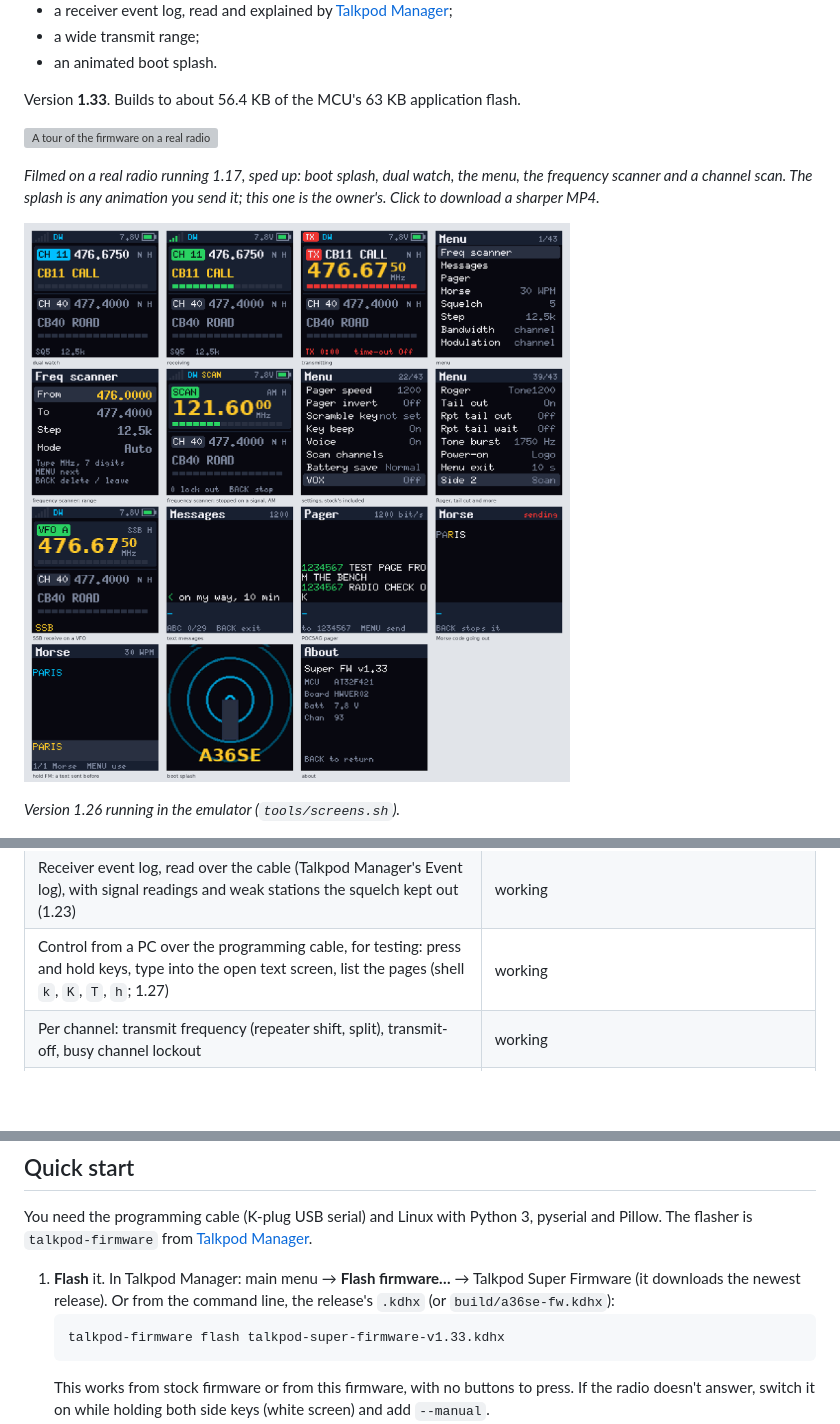
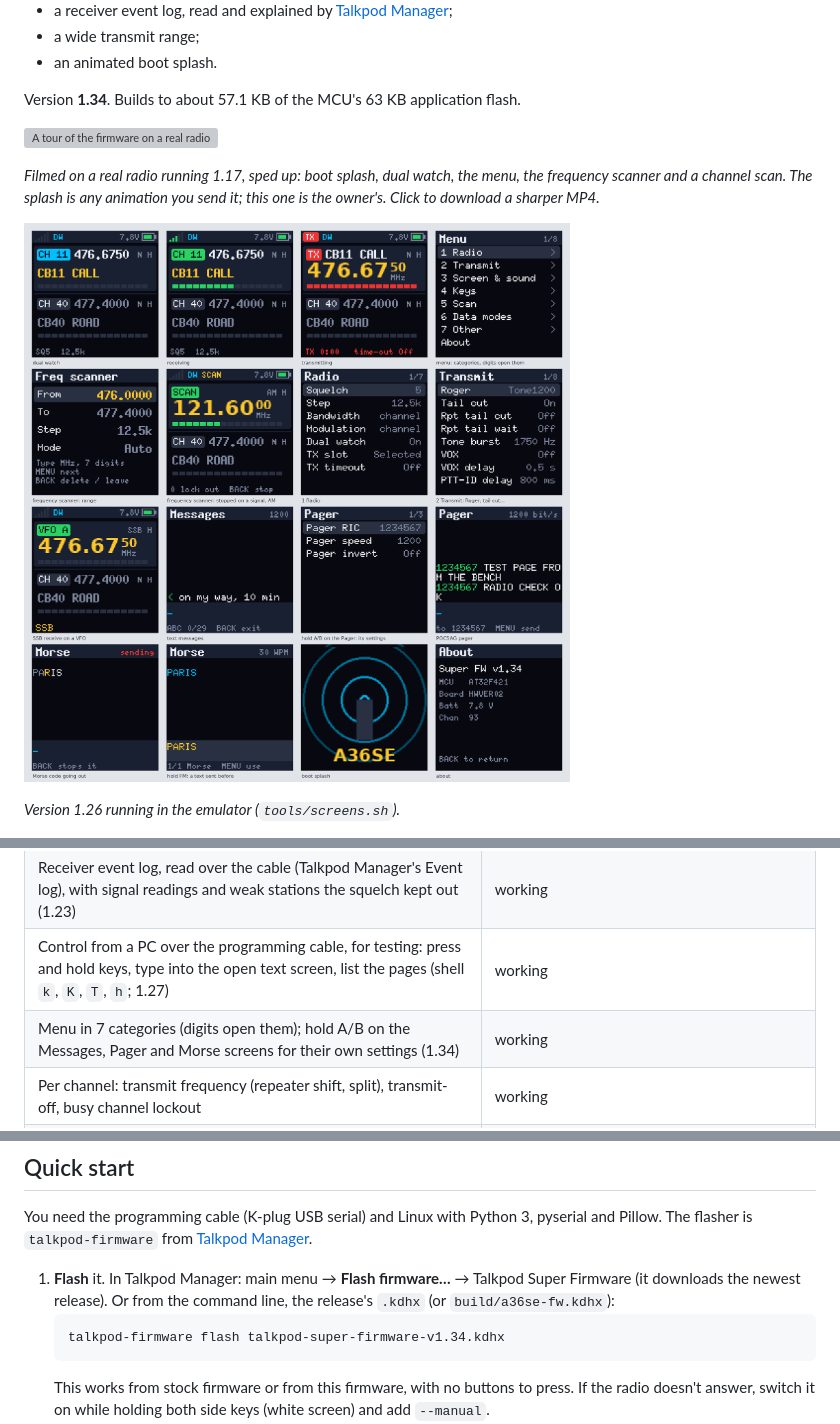
Before and after one commit to ssjrocks/talkpod-super-firmware, a Markdown page: README.md, 3 parts joined by grey strips. GitHub-like rendering; pictures changed too: docs/ui/screens.png; blank space fills up the shorter version; grey boxes are pictures that could not be loaded.

Commit message:
1.34: the menu in 7 categories; hold A/B on Messages, Pager and Morse for their settings

````diff
--- a/README.md
+++ b/README.md
@@ -27,7 +27,7 @@ radio research. It keeps the radio's everyday functions, with the stock menu set
 - a wide transmit range;
 - an animated boot splash.
 
-Version **1.33**. Builds to about 56.4 KB of the MCU's 63 KB application flash.
+Version **1.34**. Builds to about 57.1 KB of the MCU's 63 KB application flash.
 
 [![A tour of the firmware on a real radio](docs/media/tour.gif)](https://github.com/ssjrocks/talkpod-super-firmware/raw/main/docs/media/tour.mp4)
 
@@ -78,6 +78,7 @@ Each release was tested on the radio.
 | Channels from Talkpod Manager / CHIRP: read and write over the stock programming protocol (1.1+) | working |
 | Receiver event log, read over the cable (Talkpod Manager's Event log), with signal readings and weak stations the squelch kept out (1.23) | working |
 | Control from a PC over the programming cable, for testing: press and hold keys, type into the open text screen, list the pages (shell `k`, `K`, `T`, `h`; 1.27) | working |
+| Menu in 7 categories (digits open them); hold A/B on the Messages, Pager and Morse screens for their own settings (1.34) | working |
 | Per channel: transmit frequency (repeater shift, split), transmit-off, busy channel lockout | working |
 | CTCSS / DCS sent and decoded (stock's register values), tone squelch in scan and dual watch | working |
 | Voice scrambler: the UV-K5's ten inversion types (2600–3500 Hz) | working; weak: words stay partly understandable |
@@ -109,7 +110,7 @@ The flasher is `talkpod-firmware` from
    downloads the newest release). Or from the command line, the release's `.kdhx` (or
    `build/a36se-fw.kdhx`):
    ```bash
-   talkpod-firmware flash talkpod-super-firmware-v1.33.kdhx
+   talkpod-firmware flash talkpod-super-firmware-v1.34.kdhx
    ```
    This works from stock firmware or from this firmware, with no buttons to press. If the radio
    doesn't answer, switch it on while holding both side keys (white screen) and add `--manual`.
````
Also changed, not shown: docs/user-guide.md (+71 -32 lines), 3 other files.
